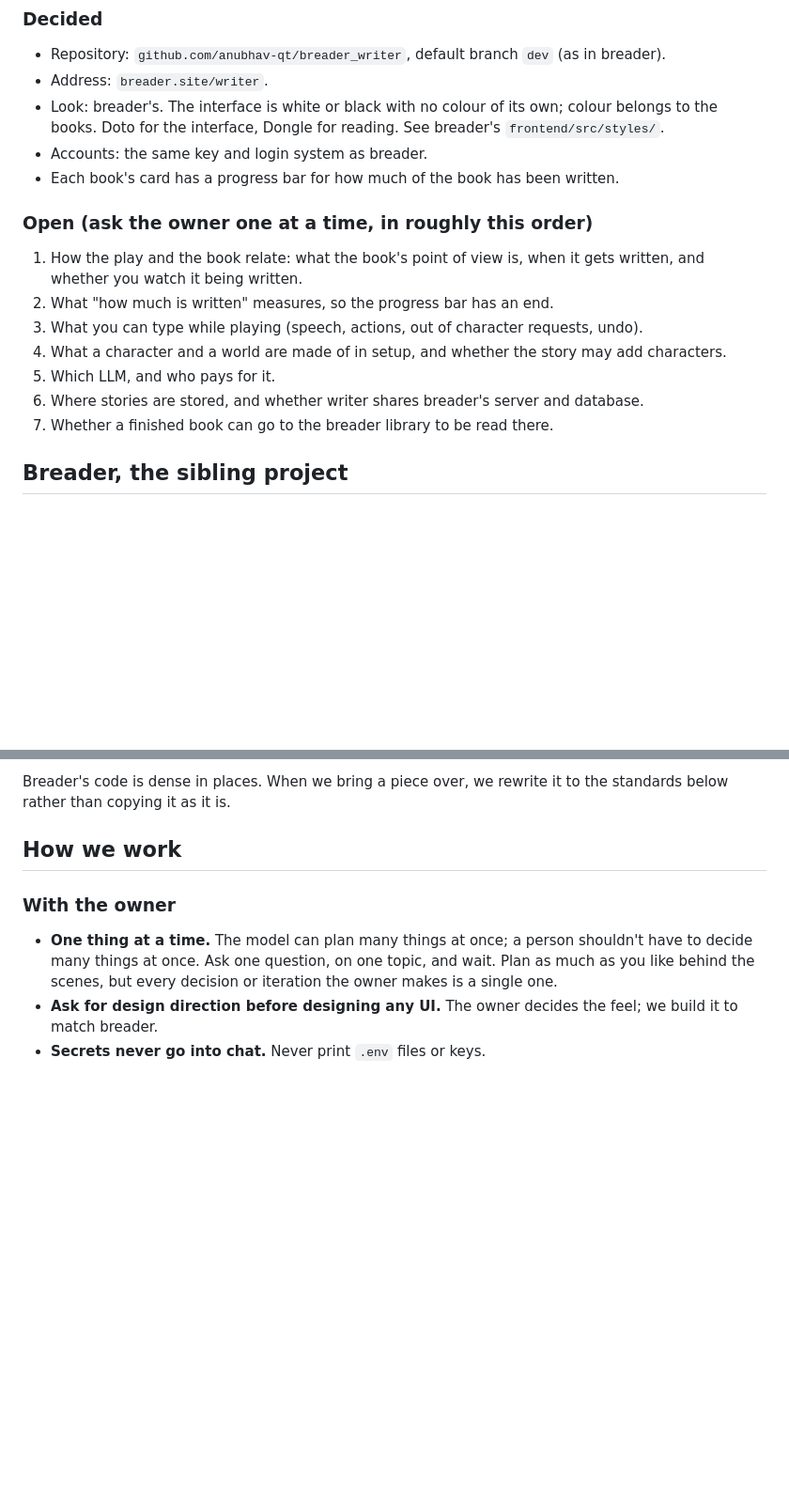
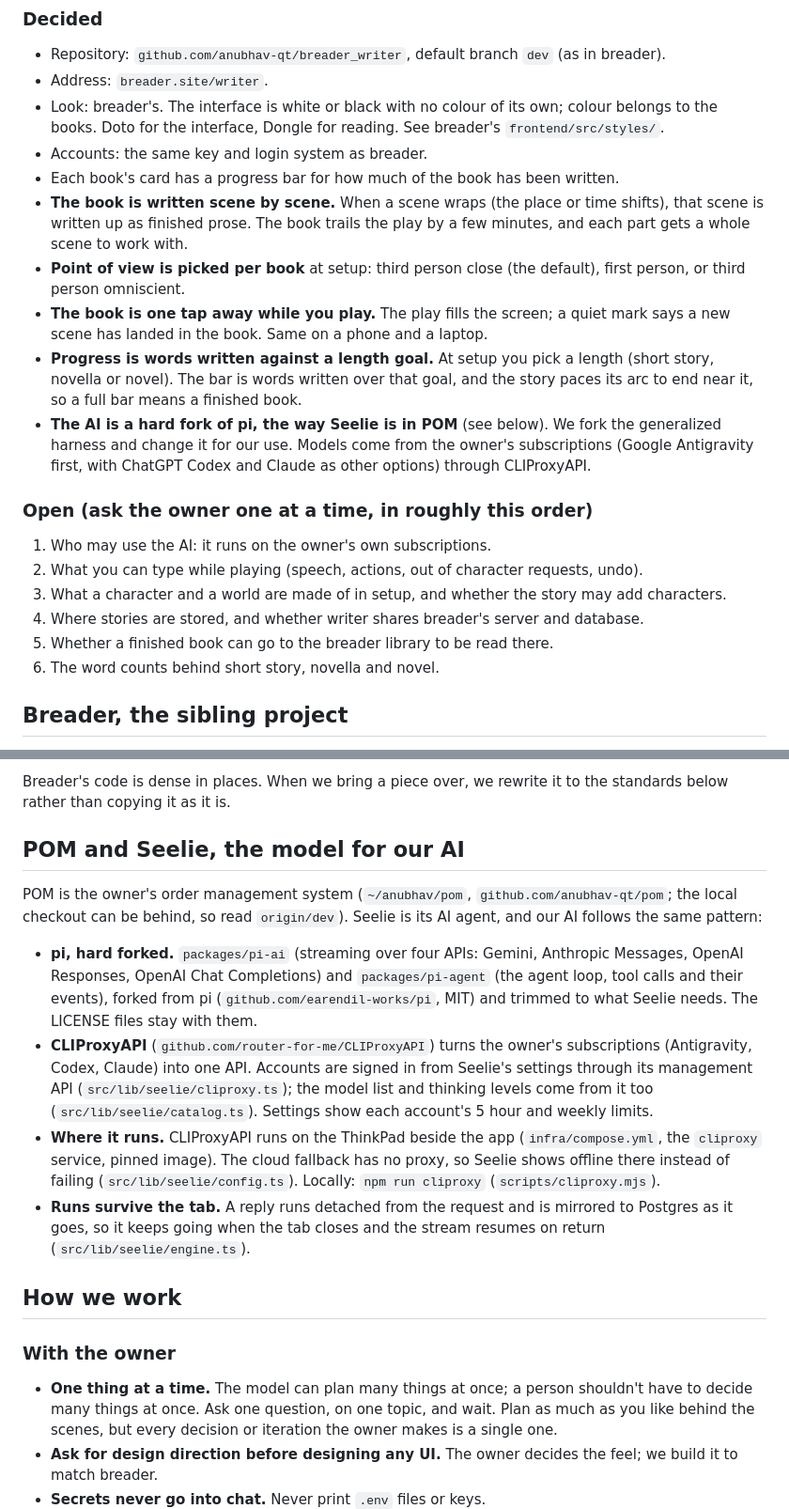
Before and after one commit to anubhav-qt/breader_writer, a Markdown page: CLAUDE.md, 2 parts joined by grey strips. Shown at 94% size. Rendered like a GitHub page; blank space fills up the shorter version.

Commit message:
docs: five decisions in, zero lines of code, peak engineering

```diff
--- a/CLAUDE.md
+++ b/CLAUDE.md
@@ -31,17 +31,28 @@ Nothing is built yet. We are settling the design with the owner, one question at
   the books. Doto for the interface, Dongle for reading. See breader's `frontend/src/styles/`.
 - Accounts: the same key and login system as breader.
 - Each book's card has a progress bar for how much of the book has been written.
+- **The book is written scene by scene.** When a scene wraps (the place or time shifts), that
+  scene is written up as finished prose. The book trails the play by a few minutes, and each part
+  gets a whole scene to work with.
+- **Point of view is picked per book** at setup: third person close (the default), first person,
+  or third person omniscient.
+- **The book is one tap away while you play.** The play fills the screen; a quiet mark says a
+  new scene has landed in the book. Same on a phone and a laptop.
+- **Progress is words written against a length goal.** At setup you pick a length (short story,
+  novella or novel). The bar is words written over that goal, and the story paces its arc to end
+  near it, so a full bar means a finished book.
+- **The AI is a hard fork of pi, the way Seelie is in POM** (see below). We fork the generalized
+  harness and change it for our use. Models come from the owner's subscriptions (Google
+  Antigravity first, with ChatGPT Codex and Claude as other options) through CLIProxyAPI.
 
 ### Open (ask the owner one at a time, in roughly this order)
 
-1. How the play and the book relate: what the book's point of view is, when it gets written, and
-   whether you watch it being written.
-2. What "how much is written" measures, so the progress bar has an end.
-3. What you can type while playing (speech, actions, out of character requests, undo).
-4. What a character and a world are made of in setup, and whether the story may add characters.
-5. Which LLM, and who pays for it.
-6. Where stories are stored, and whether writer shares breader's server and database.
-7. Whether a finished book can go to the breader library to be read there.
+1. Who may use the AI: it runs on the owner's own subscriptions.
+2. What you can type while playing (speech, actions, out of character requests, undo).
+3. What a character and a world are made of in setup, and whether the story may add characters.
+4. Where stories are stored, and whether writer shares breader's server and database.
+5. Whether a finished book can go to the breader library to be read there.
+6. The word counts behind short story, novella and novel.
 
 ## Breader, the sibling project
 
@@ -70,6 +81,28 @@ The main checkout is `~/anubhav/breader` on branch `dev` (production). It is pub
 
 Breader's code is dense in places. When we bring a piece over, we rewrite it to the standards
 below rather than copying it as it is.
+
+## POM and Seelie, the model for our AI
+
+POM is the owner's order management system (`~/anubhav/pom`, `github.com/anubhav-qt/pom`; the
+local checkout can be behind, so read `origin/dev`). Seelie is its AI agent, and our AI follows
+the same pattern:
+
+- **pi, hard forked.** `packages/pi-ai` (streaming over four APIs: Gemini, Anthropic Messages,
+  OpenAI Responses, OpenAI Chat Completions) and `packages/pi-agent` (the agent loop, tool calls
+  and their events), forked from pi (`github.com/earendil-works/pi`, MIT) and trimmed to what
+  Seelie needs. The LICENSE files stay with them.
+- **CLIProxyAPI** (`github.com/router-for-me/CLIProxyAPI`) turns the owner's subscriptions
+  (Antigravity, Codex, Claude) into one API. Accounts are signed in from Seelie's settings through
+  its management API (`src/lib/seelie/cliproxy.ts`); the model list and thinking levels come from
+  it too (`src/lib/seelie/catalog.ts`). Settings show each account's 5 hour and weekly limits.
+- **Where it runs.** CLIProxyAPI runs on the ThinkPad beside the app (`infra/compose.yml`, the
+  `cliproxy` service, pinned image). The cloud fallback has no proxy, so Seelie shows offline
+  there instead of failing (`src/lib/seelie/config.ts`). Locally: `npm run cliproxy`
+  (`scripts/cliproxy.mjs`).
+- **Runs survive the tab.** A reply runs detached from the request and is mirrored to Postgres as
+  it goes, so it keeps going when the tab closes and the stream resumes on return
+  (`src/lib/seelie/engine.ts`).
 
 ## How we work
 
```
